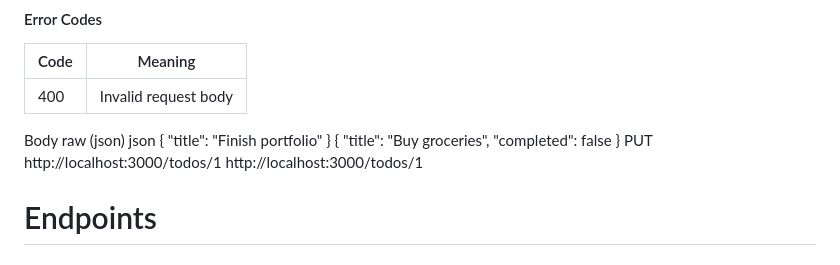
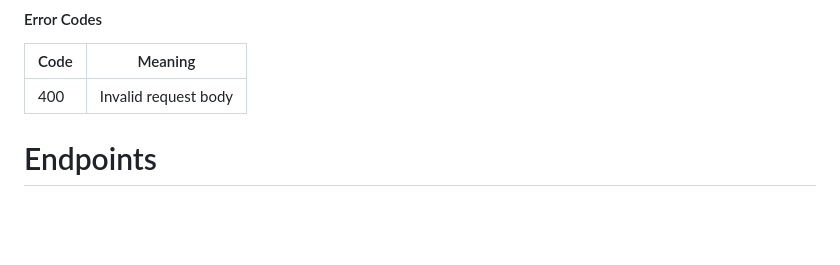
Before and after one commit to RiyaChawla-111/todo-api, a Markdown page: API_Documentation.md, the part around the change. GitHub-like rendering; blank space fills up the shorter version.

```diff
--- a/API_Documentation.md
+++ b/API_Documentation.md
@@ -160,20 +160,6 @@ Creates a to-do item.
 | --- | --- |
 | 400 | Invalid request body |
 
-Body
-raw (json)
-json
-{
-  "title": "Finish portfolio"
-}
-{
-  "title": "Buy groceries",
-  "completed": false
-}
-PUT
-http://localhost:3000/todos/1
-http://localhost:3000/todos/1
-
 
 # Endpoints
 
```
